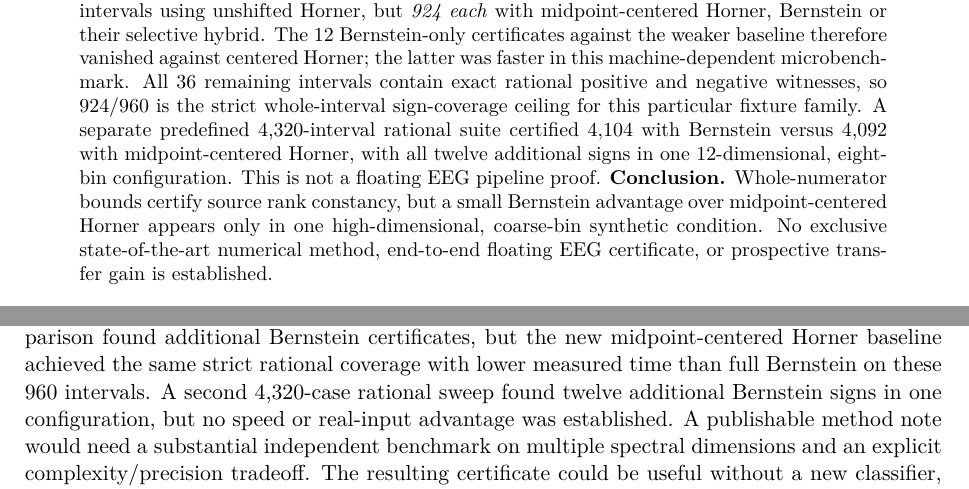
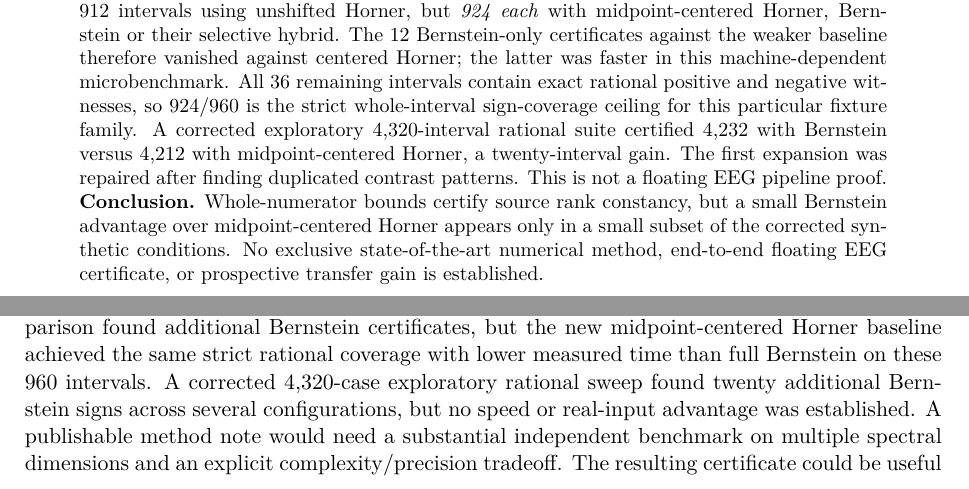
Before and after one commit to lindicaphxag-tech/kaggle, a LaTeX paper (research/defaultreg_bspc_v13/main_p4_rank_cell_certificates_NOT_READY.tex): two parts of pages 1 and 8 of 9, joined at a grey line, cut so that both start at the same text. Compiled offline with pdfLaTeX.

Commit message:
P4: correct duplicate contrast patterns and report exploratory 4320-case result

```diff
--- a/research/defaultreg_bspc_v13/main_p4_rank_cell_certificates_NOT_READY.tex
+++ b/research/defaultreg_bspc_v13/main_p4_rank_cell_certificates_NOT_READY.tex
@@ -58,16 +58,16 @@ machine-dependent microbenchmark.
 All 36 remaining intervals contain exact rational
 positive and negative witnesses, so 924/960 is the
 strict whole-interval sign-coverage ceiling for
-this particular fixture family. A separate predefined
-4,320-interval rational suite certified 4,104 with
-Bernstein versus 4,092 with midpoint-centered Horner,
-with all twelve additional signs in one 12-dimensional,
-eight-bin configuration. This is not a floating EEG pipeline proof.
+this particular fixture family. A corrected exploratory
+4,320-interval rational suite certified 4,232 with
+Bernstein versus 4,212 with midpoint-centered Horner,
+a twenty-interval gain. The first expansion was
+repaired after finding duplicated contrast patterns. This is not a floating EEG pipeline proof.
 \textbf{Conclusion.} Whole-numerator
 bounds certify source rank constancy, but
 a small Bernstein advantage over
 midpoint-centered Horner appears only
-in one high-dimensional, coarse-bin synthetic condition.
+in a small subset of the corrected synthetic conditions.
 No exclusive state-of-the-art numerical
 method, end-to-end floating EEG certificate,
 or prospective transfer gain is established.
@@ -161,8 +161,8 @@ additional Bernstein certificates, but the new
 midpoint-centered Horner baseline achieved the
 same strict rational coverage with lower measured
 time than full Bernstein on these 960 intervals.
-A second 4,320-case rational sweep found twelve
-additional Bernstein signs in one configuration,
+A corrected 4,320-case exploratory rational sweep found
+twenty additional Bernstein signs across several configurations,
 but no speed or real-input advantage was established.
 A publishable method note would
 need a substantial independent benchmark
```
